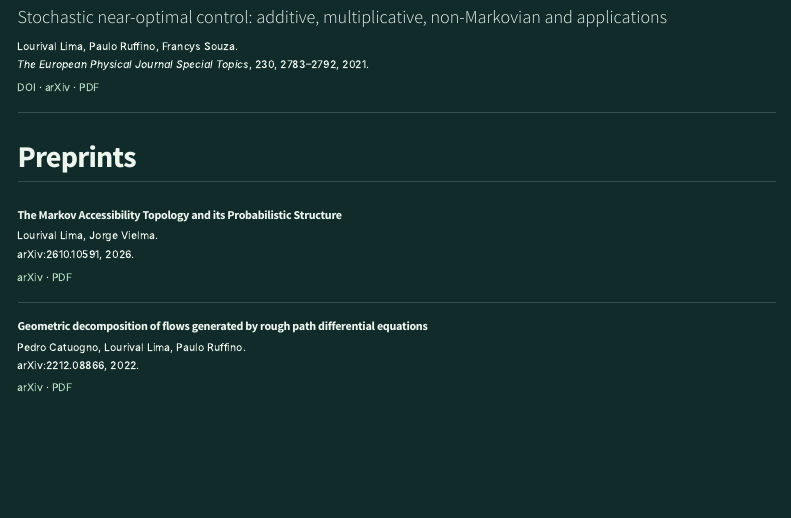
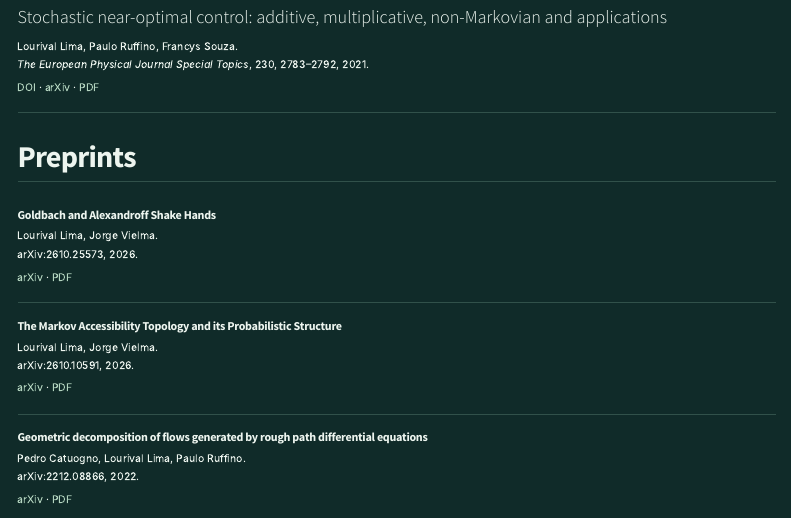
Before and after one commit to lourivalrodrigues/lourivalrodrigues.github.io, a Quarto document (es/publications.qmd): the page in a window 1100 px wide, from 950 px down. Rendered offline with R 4.5, knitr and Pandoc in place of Quarto, with nearby package versions; menus at the side of the page are left out.

Commit message:
update 5

```diff
--- a/es/publications.qmd
+++ b/es/publications.qmd
@@ -63,6 +63,14 @@ Lourival Lima, Paulo Ruffino, Francys Souza.
 ## Preprints
 
 ::: {.publication}
+### Goldbach and Alexandroff Shake Hands
+Lourival Lima, Jorge Vielma.
+arXiv:2610.25573, 2026.
+
+[arXiv](https://arxiv.org/abs/2610.25573) · [PDF](https://arxiv.org/pdf/2610.25573)
+:::
+
+::: {.publication}
 ### The Markov Accessibility Topology and its Probabilistic Structure
 Lourival Lima, Jorge Vielma.
 arXiv:2610.10591, 2026.
```
Also changed, not shown: publications.qmd (+8 -0 lines).
